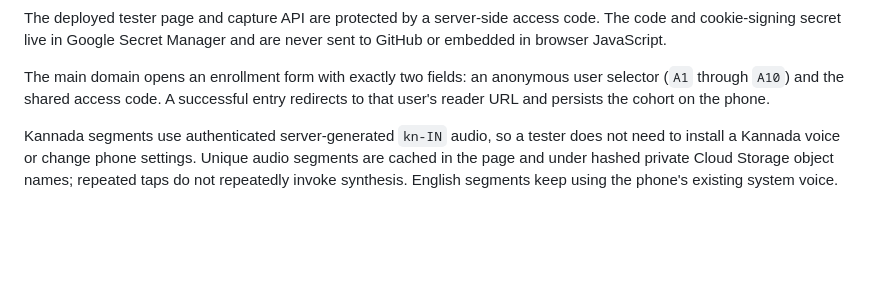
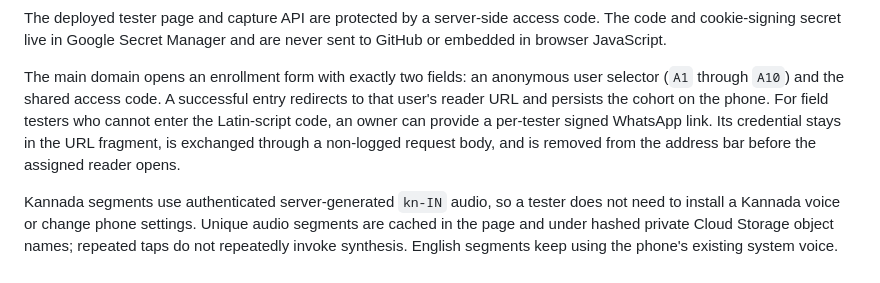
Before and after one commit to naal123456/villagelensai, a Markdown page: README.md, the part around the change. GitHub-like rendering; blank space fills up the shorter version.

Commit message:
Record passwordless tester link deployment

```diff
--- a/README.md
+++ b/README.md
@@ -68,6 +68,10 @@ never sent to GitHub or embedded in browser JavaScript.
 The main domain opens an enrollment form with exactly two fields: an anonymous
 user selector (`A1` through `A10`) and the shared access code. A successful entry
 redirects to that user's reader URL and persists the cohort on the phone.
+For field testers who cannot enter the Latin-script code, an owner can provide a
+per-tester signed WhatsApp link. Its credential stays in the URL fragment, is
+exchanged through a non-logged request body, and is removed from the address bar
+before the assigned reader opens.
 
 Kannada segments use authenticated server-generated `kn-IN` audio, so a tester
 does not need to install a Kannada voice or change phone settings. Unique audio
```
Also changed, not shown: docs/PASSWORDLESS_TESTER_LINKS_DEPLOYMENT_20260904.md (added, +52 -0 lines).
